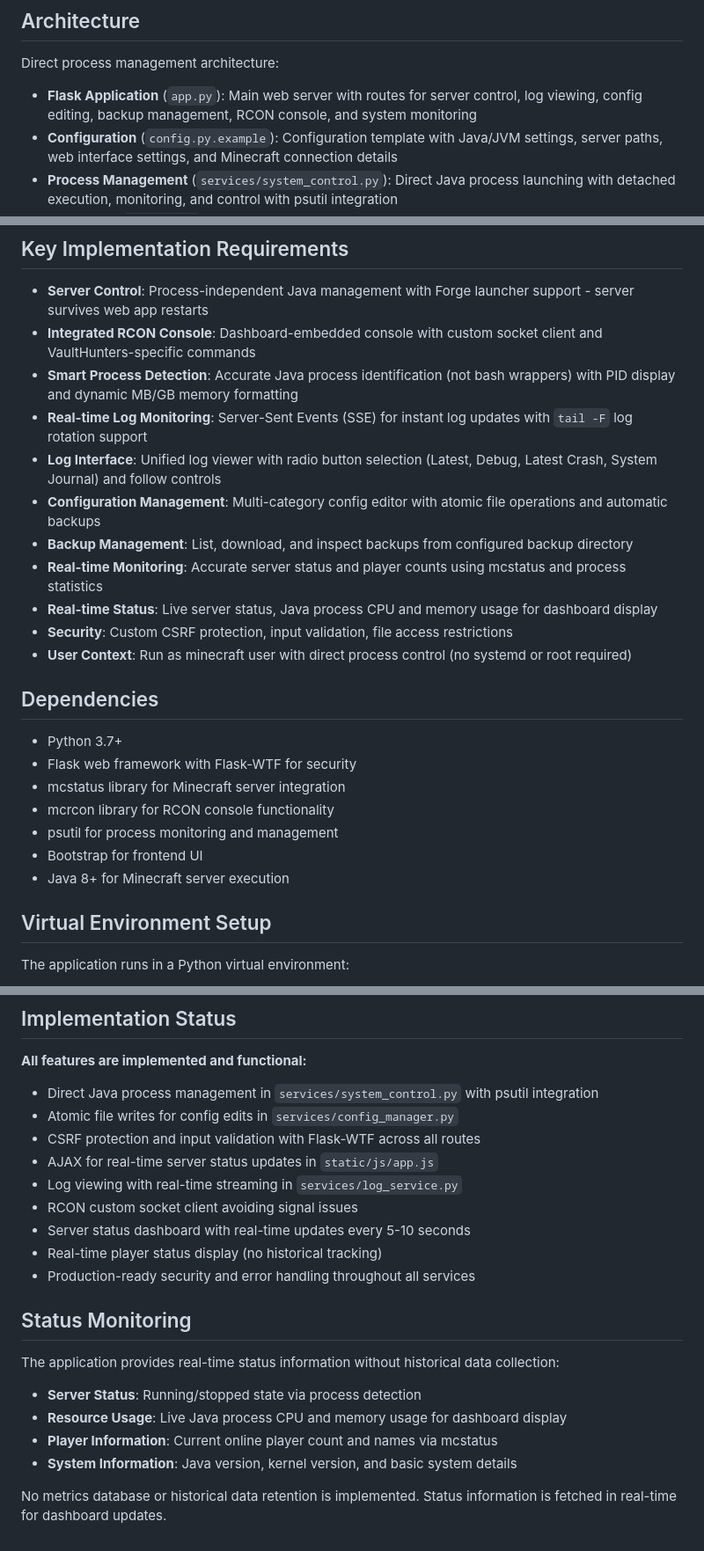
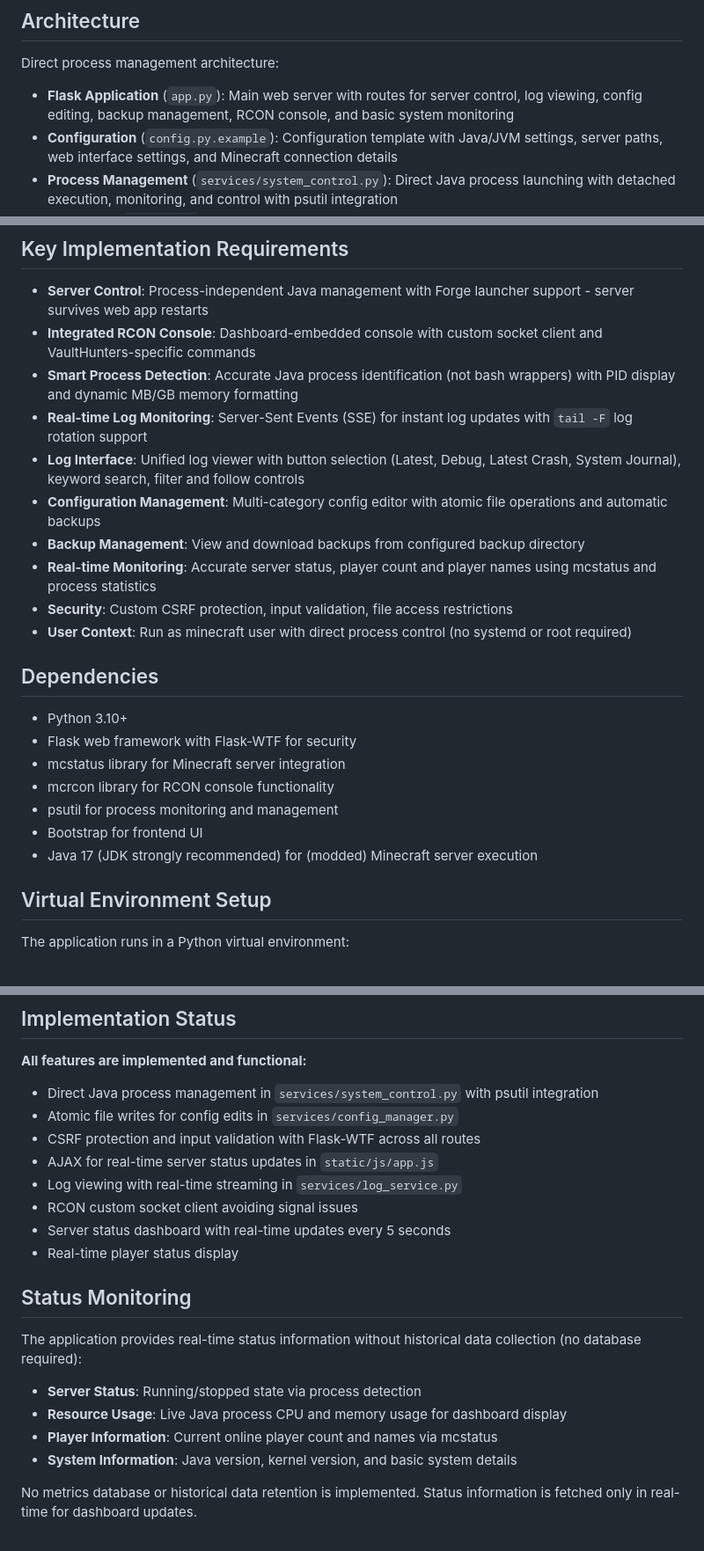
Before and after one commit to Hr46ph/vaulthunters_web_manager, a Markdown page: CLAUDE.md, 3 parts joined by grey strips. Shown at 88% size. Rendered like a GitHub page.

```diff
--- a/CLAUDE.md
+++ b/CLAUDE.md
@@ -10,7 +10,7 @@ VaultHunters Web Manager is a Flask-based web application for managing VaultHunt
 
 Direct process management architecture:
 
-- **Flask Application** (`app.py`): Main web server with routes for server control, log viewing, config editing, backup management, RCON console, and system monitoring
+- **Flask Application** (`app.py`): Main web server with routes for server control, log viewing, config editing, backup management, RCON console, and basic system monitoring
 - **Configuration** (`config.py.example`): Configuration template with Java/JVM settings, server paths, web interface settings, and Minecraft connection details
 - **Process Management** (`services/system_control.py`): Direct Java process launching with detached execution, monitoring, and control with psutil integration
 - **Templates** (`templates/`): Jinja2 templates with logs page, radio button log type selector, and server status dashboard
@@ -23,23 +23,22 @@ Direct process management architecture:
 - **Integrated RCON Console**: Dashboard-embedded console with custom socket client and VaultHunters-specific commands
 - **Smart Process Detection**: Accurate Java process identification (not bash wrappers) with PID display and dynamic MB/GB memory formatting
 - **Real-time Log Monitoring**: Server-Sent Events (SSE) for instant log updates with `tail -F` log rotation support
-- **Log Interface**: Unified log viewer with radio button selection (Latest, Debug, Latest Crash, System Journal) and follow controls
+- **Log Interface**: Unified log viewer with button selection (Latest, Debug, Latest Crash, System Journal), keyword search, filter and follow controls
 - **Configuration Management**: Multi-category config editor with atomic file operations and automatic backups
-- **Backup Management**: List, download, and inspect backups from configured backup directory
-- **Real-time Monitoring**: Accurate server status and player counts using mcstatus and process statistics
-- **Real-time Status**: Live server status, Java process CPU and memory usage for dashboard display
+- **Backup Management**: View and download backups from configured backup directory
+- **Real-time Monitoring**: Accurate server status, player count and player names using mcstatus and process statistics
 - **Security**: Custom CSRF protection, input validation, file access restrictions
 - **User Context**: Run as minecraft user with direct process control (no systemd or root required)
 
 ## Dependencies
 
-- Python 3.7+
+- Python 3.10+
 - Flask web framework with Flask-WTF for security
 - mcstatus library for Minecraft server integration
 - mcrcon library for RCON console functionality
 - psutil for process monitoring and management
 - Bootstrap for frontend UI
-- Java 8+ for Minecraft server execution
+- Java 17 (JDK strongly recommended) for (modded) Minecraft server execution
 
 ## Virtual Environment Setup
 
@@ -79,17 +78,16 @@ pip install -r requirements.txt
 - AJAX for real-time server status updates in `static/js/app.js`
 - Log viewing with real-time streaming in `services/log_service.py`
 - RCON custom socket client avoiding signal issues
-- Server status dashboard with real-time updates every 5-10 seconds
-- Real-time player status display (no historical tracking)
-- Production-ready security and error handling throughout all services
+- Server status dashboard with real-time updates every 5 seconds
+- Real-time player status display
 
 ## Status Monitoring
 
-The application provides real-time status information without historical data collection:
+The application provides real-time status information without historical data collection (no database required):
 
 - **Server Status**: Running/stopped state via process detection
 - **Resource Usage**: Live Java process CPU and memory usage for dashboard display
 - **Player Information**: Current online player count and names via mcstatus
 - **System Information**: Java version, kernel version, and basic system details
 
-No metrics database or historical data retention is implemented. Status information is fetched in real-time for dashboard updates.
+No metrics database or historical data retention is implemented. Status information is fetched only in real-time for dashboard updates.
```
Also changed, not shown: other parts of CLAUDE.md (+1 -1 lines), README.md (+11 -24 lines).
